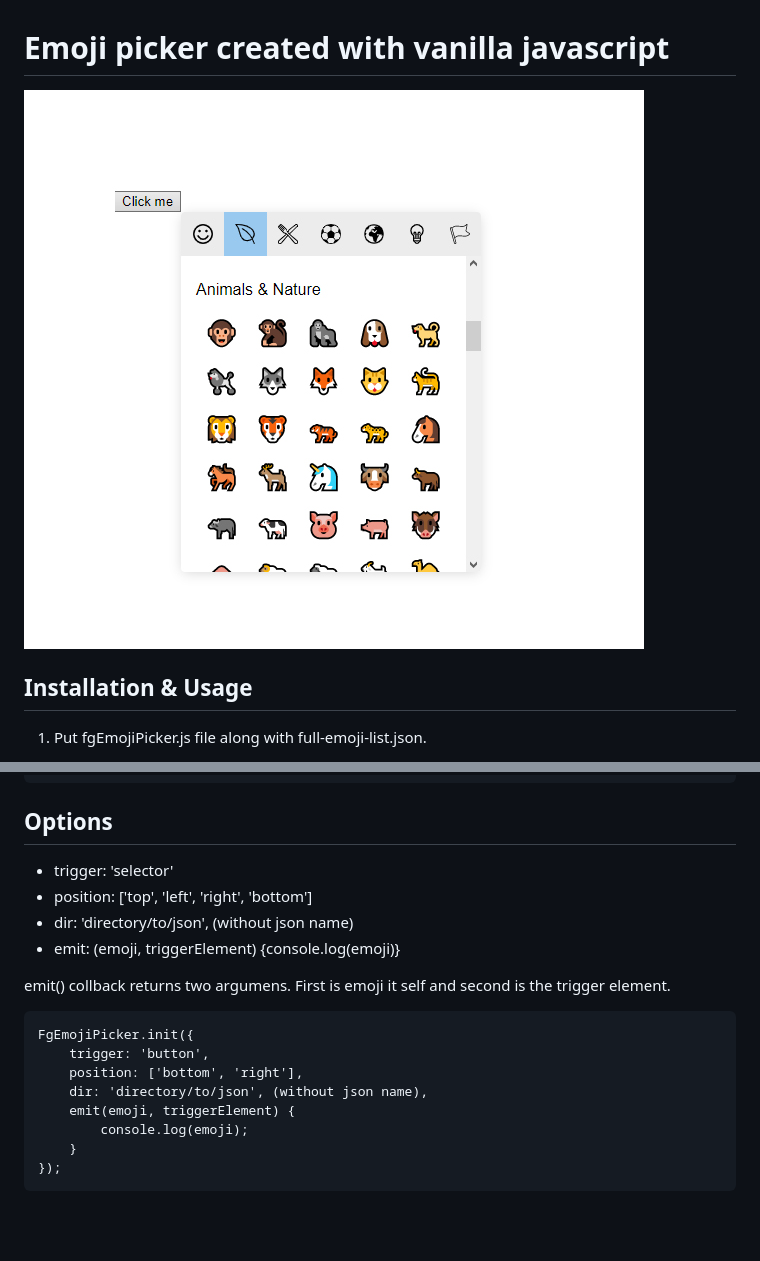
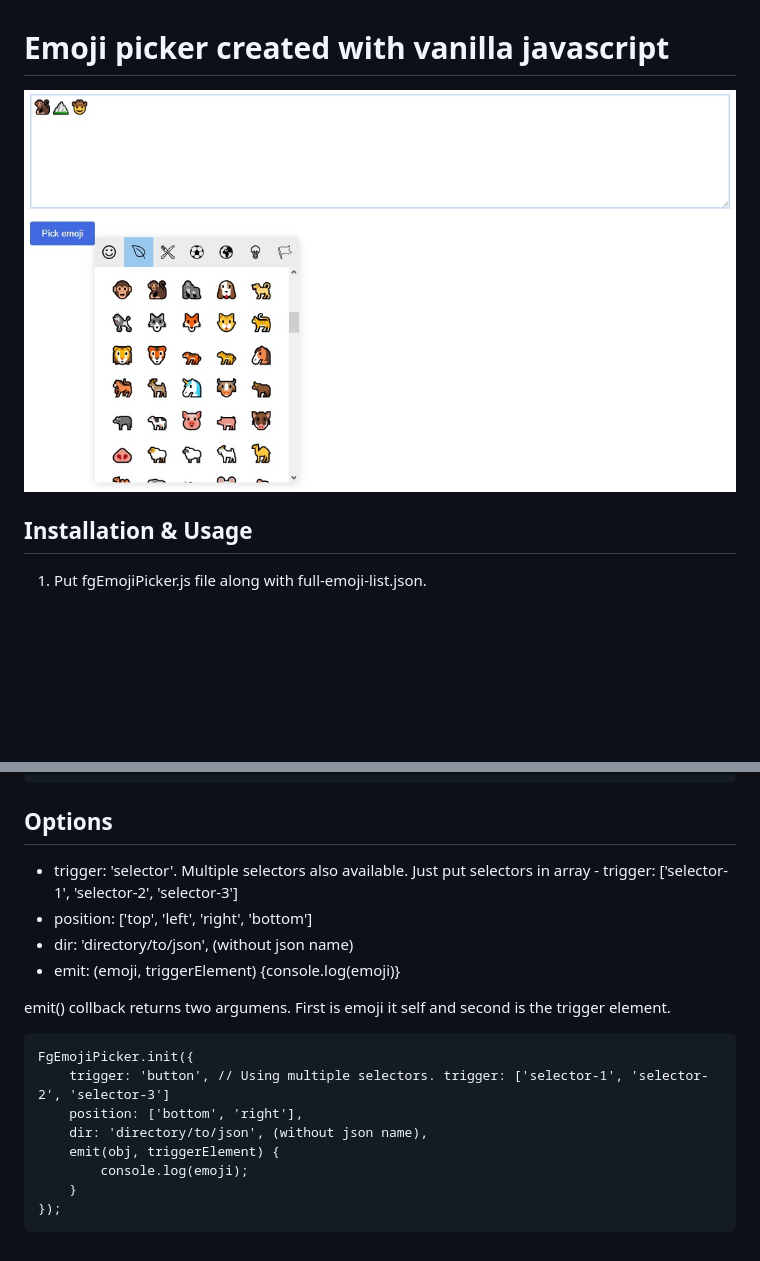
Before and after one commit to woody180/vanilla-javascript-emoji-picker, a Markdown page: README.md, 2 parts joined by grey strips. GitHub-like rendering; pictures changed too: emoji-picker-thumb.jpg; blank space fills up the shorter version.

Commit message:
multiple selectors

````diff
--- a/README.md
+++ b/README.md
@@ -18,19 +18,20 @@ FgEmojiPicker.init({
 
 ## Options
 
-*  trigger: 'selector'
+*  trigger: 'selector'. Multiple selectors also available. Just put selectors in array - trigger: ['selector-1', 'selector-2', 'selector-3']
 *  position: ['top', 'left', 'right', 'bottom']
 *  dir: 'directory/to/json', (without json name)
 *  emit: (emoji, triggerElement) {console.log(emoji)}
 
 emit() collback returns two argumens. First is emoji it self and second is the trigger element.
 
+
 ```
 FgEmojiPicker.init({
-    trigger: 'button',
+    trigger: 'button', // Using multiple selectors. trigger: ['selector-1', 'selector-2', 'selector-3']
     position: ['bottom', 'right'],
     dir: 'directory/to/json', (without json name),
-    emit(emoji, triggerElement) {
+    emit(obj, triggerElement) {
         console.log(emoji);
     }
 });
````
Also changed, not shown: 2 other files.
